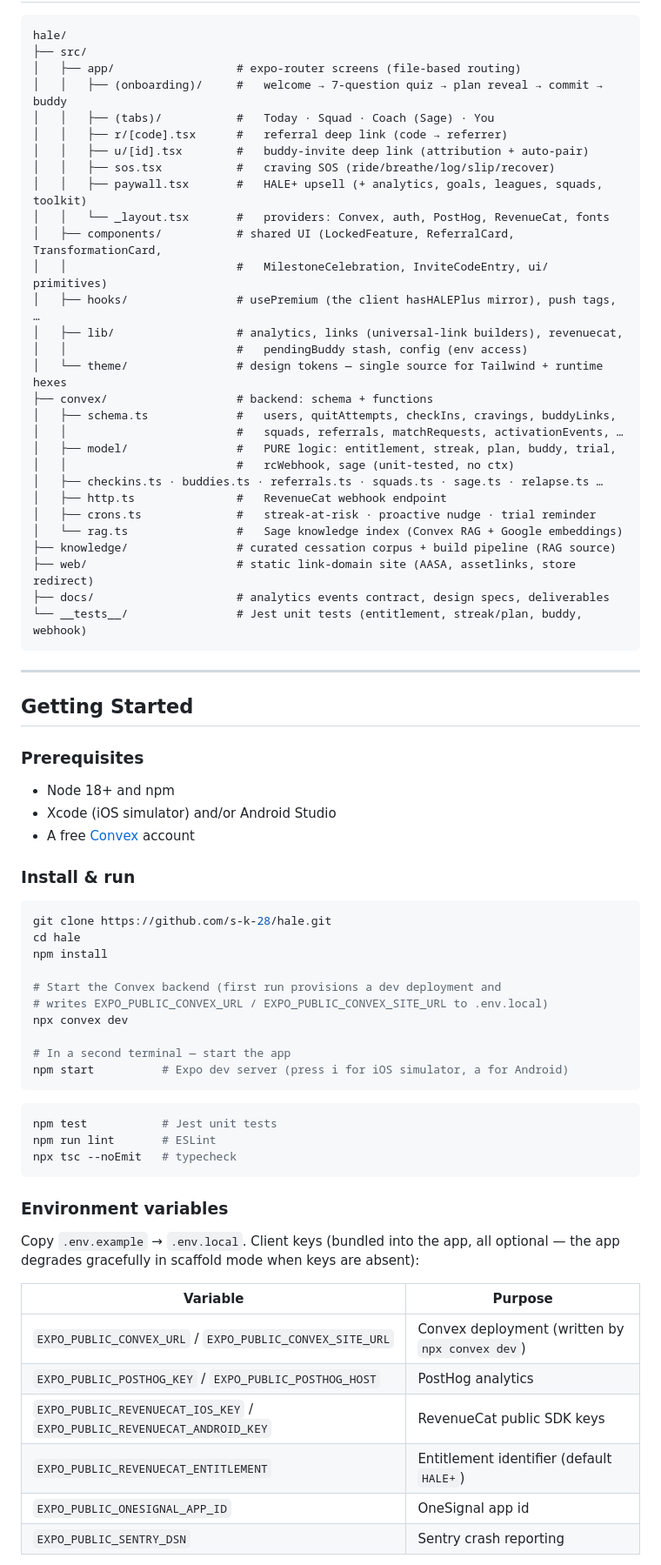
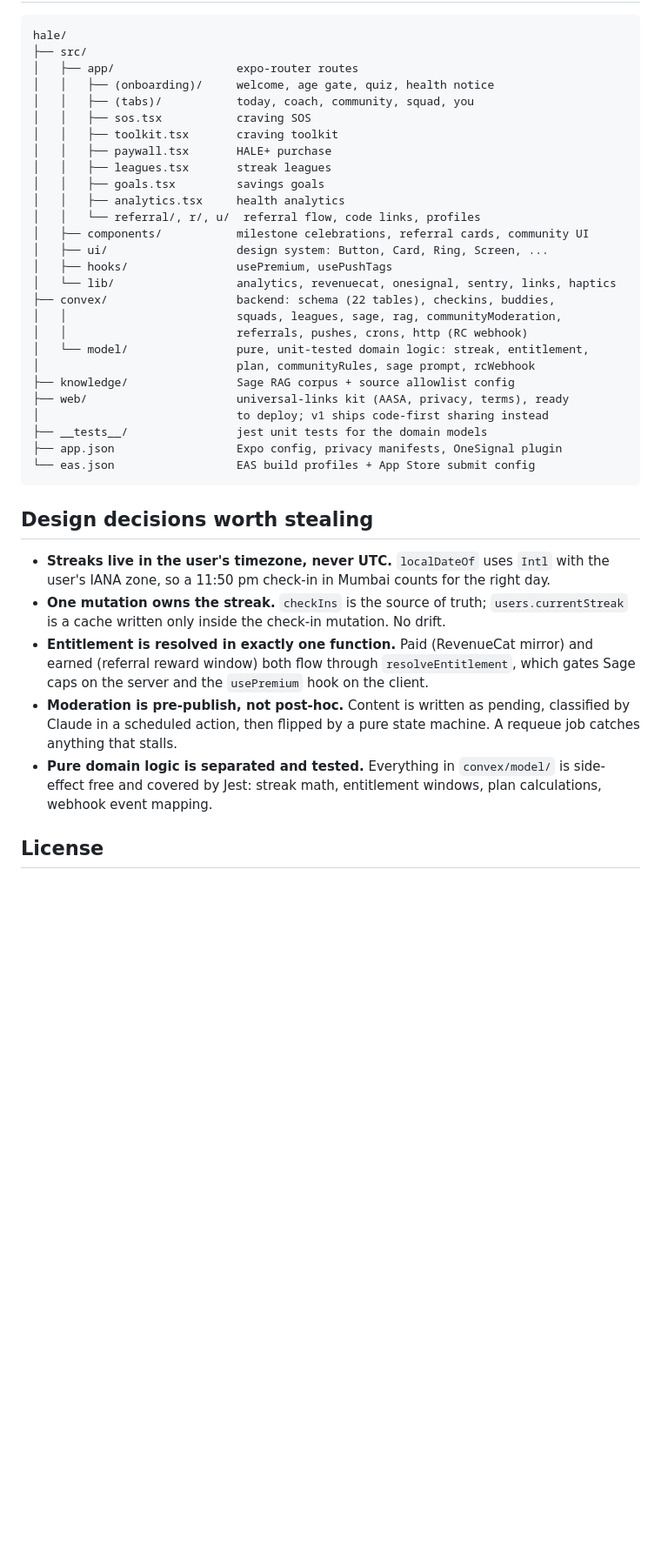
Before and after one commit to s-k-28/hale, a Markdown page: README.md, the part around one of its changes. Shown at 87% size. Drawn GitHub-style; blank space fills up the shorter version.

Commit message:
Overhaul README

````diff
--- a/README.md
+++ b/README.md
@@ -88,75 +198,40 @@ Bundle id / package: `com.haleapp.hale`.
 ```
 hale/
 ├── src/
-│   ├── app/                  # expo-router screens (file-based routing)
-│   │   ├── (onboarding)/     #   welcome → 7-question quiz → plan reveal → commit → buddy
-│   │   ├── (tabs)/           #   Today · Squad · Coach (Sage) · You
-│   │   ├── r/[code].tsx      #   referral deep link (code → referrer)
-│   │   ├── u/[id].tsx        #   buddy-invite deep link (attribution + auto-pair)
-│   │   ├── sos.tsx           #   craving SOS (ride/breathe/log/slip/recover)
-│   │   ├── paywall.tsx       #   HALE+ upsell (+ analytics, goals, leagues, squads, toolkit)
-│   │   └── _layout.tsx       #   providers: Convex, auth, PostHog, RevenueCat, fonts
-│   ├── components/           # shared UI (LockedFeature, ReferralCard, TransformationCard,
-│   │                         #   MilestoneCelebration, InviteCodeEntry, ui/ primitives)
-│   ├── hooks/                # usePremium (the client hasHALEPlus mirror), push tags, …
-│   ├── lib/                  # analytics, links (universal-link builders), revenuecat,
-│   │                         #   pendingBuddy stash, config (env access)
-│   └── theme/                # design tokens — single source for Tailwind + runtime hexes
-├── convex/                   # backend: schema + functions
-│   ├── schema.ts             #   users, quitAttempts, checkIns, cravings, buddyLinks,
-│   │                         #   squads, referrals, matchRequests, activationEvents, …
-│   ├── model/                #   PURE logic: entitlement, streak, plan, buddy, trial,
-│   │                         #   rcWebhook, sage (unit-tested, no ctx)
-│   ├── checkins.ts · buddies.ts · referrals.ts · squads.ts · sage.ts · relapse.ts …
-│   ├── http.ts               #   RevenueCat webhook endpoint
-│   ├── crons.ts              #   streak-at-risk · proactive nudge · trial reminder
-│   └── rag.ts                #   Sage knowledge index (Convex RAG + Google embeddings)
-├── knowledge/                # curated cessation corpus + build pipeline (RAG source)
-├── web/                      # static link-domain site (AASA, assetlinks, store redirect)
-├── docs/                     # analytics events contract, design specs, deliverables
-└── __tests__/                # Jest unit tests (entitlement, streak/plan, buddy, webhook)
+│   ├── app/                  expo-router routes
+│   │   ├── (onboarding)/     welcome, age gate, quiz, health notice
+│   │   ├── (tabs)/           today, coach, community, squad, you
+│   │   ├── sos.tsx           craving SOS
+│   │   ├── toolkit.tsx       craving toolkit
+│   │   ├── paywall.tsx       HALE+ purchase
+│   │   ├── leagues.tsx       streak leagues
+│   │   ├── goals.tsx         savings goals
+│   │   ├── analytics.tsx     health analytics
+│   │   └── referral/, r/, u/  referral flow, code links, profiles
+│   ├── components/           milestone celebrations, referral cards, community UI
+│   ├── ui/                   design system: Button, Card, Ring, Screen, ...
+│   ├── hooks/                usePremium, usePushTags
+│   └── lib/                  analytics, revenuecat, onesignal, sentry, links, haptics
+├── convex/                   backend: schema (22 tables), checkins, buddies,
+│   │                         squads, leagues, sage, rag, communityModeration,
+│   │                         referrals, pushes, crons, http (RC webhook)
+│   └── model/                pure, unit-tested domain logic: streak, entitlement,
+│                             plan, communityRules, sage prompt, rcWebhook
+├── knowledge/                Sage RAG corpus + source allowlist config
+├── web/                      universal-links kit (AASA, privacy, terms), ready
+│                             to deploy; v1 ships code-first sharing instead
+├── __tests__/                jest unit tests for the domain models
+├── app.json                  Expo config, privacy manifests, OneSignal plugin
+└── eas.json                  EAS build profiles + App Store submit config
 ```
 
----
+## Design decisions worth stealing
 
-## Getting Started
+- **Streaks live in the user's timezone, never UTC.** `localDateOf` uses `Intl` with the user's IANA zone, so a 11:50 pm check-in in Mumbai counts for the right day.
+- **One mutation owns the streak.** `checkIns` is the source of truth; `users.currentStreak` is a cache written only inside the check-in mutation. No drift.
+- **Entitlement is resolved in exactly one function.** Paid (RevenueCat mirror) and earned (referral reward window) both flow through `resolveEntitlement`, which gates Sage caps on the server and the `usePremium` hook on the client.
+- **Moderation is pre-publish, not post-hoc.** Content is written as pending, classified by Claude in a scheduled action, then flipped by a pure state machine. A requeue job catches anything that stalls.
+- **Pure domain logic is separated and tested.** Everything in `convex/model/` is side-effect free and covered by Jest: streak math, entitlement windows, plan calculations, webhook event mapping.
 
-### Prerequisites
-- Node 18+ and npm
-- Xcode (iOS simulator) and/or Android Studio
-- A free [Convex](https://convex.dev) account
+## License
 
-### Install & run
-
-```bash
-git clone https://github.com/s-k-28/hale.git
-cd hale
-npm install
-
-# Start the Convex backend (first run provisions a dev deployment and
-# writes EXPO_PUBLIC_CONVEX_URL / EXPO_PUBLIC_CONVEX_SITE_URL to .env.local)
-npx convex dev
-
-# In a second terminal — start the app
-npm start          # Expo dev server (press i for iOS simulator, a for Android)
-```
-
-```bash
-npm test           # Jest unit tests
-npm run lint       # ESLint
-npx tsc --noEmit   # typecheck
-```
-
-### Environment variables
-
-Copy `.env.example` → `.env.local`. Client keys (bundled into the app, all optional — the app degrades gracefully in scaffold mode when keys are absent):
-
-| Variable | Purpose |
-|----------|---------|
-| `EXPO_PUBLIC_CONVEX_URL` / `EXPO_PUBLIC_CONVEX_SITE_URL` | Convex deployment (written by `npx convex dev`) |
-| `EXPO_PUBLIC_POSTHOG_KEY` / `EXPO_PUBLIC_POSTHOG_HOST` | PostHog analytics |
-| `EXPO_PUBLIC_REVENUECAT_IOS_KEY` / `EXPO_PUBLIC_REVENUECAT_ANDROID_KEY` | RevenueCat public SDK keys |
-| `EXPO_PUBLIC_REVENUECAT_ENTITLEMENT` | Entitlement identifier (default `HALE+`) |
-| `EXPO_PUBLIC_ONESIGNAL_APP_ID` | OneSignal app id |
-| `EXPO_PUBLIC_SENTRY_DSN` | Sentry crash reporting |
-
````
Also changed, not shown: other parts of README.md (+169 -73 lines).
